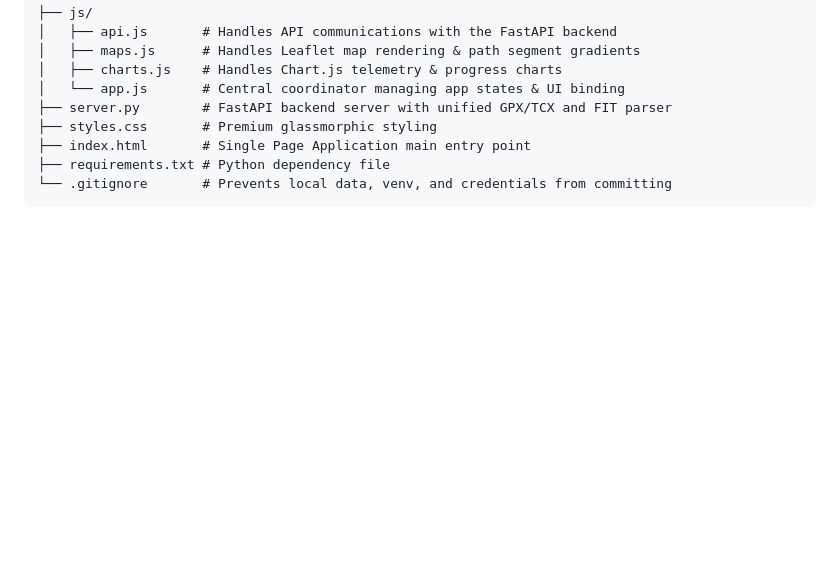
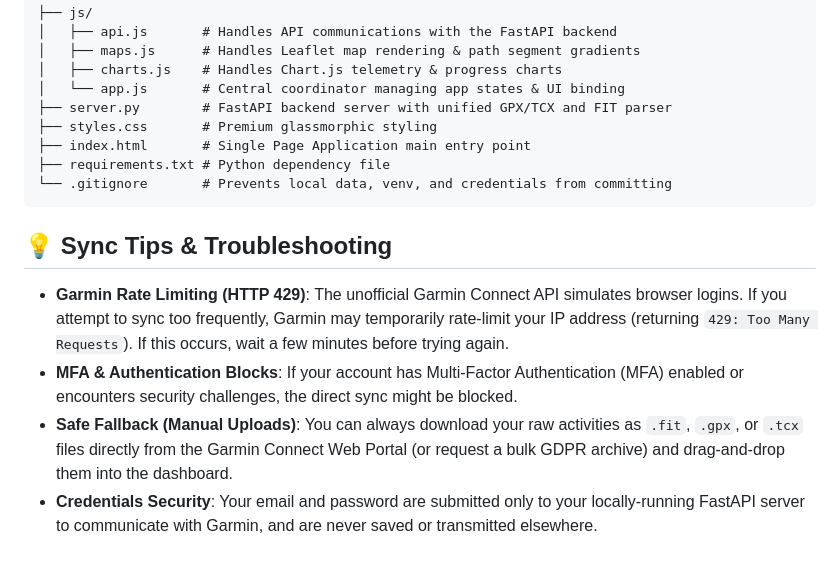
Before and after one commit to mikaelmalm/garmin-analyzer, a Markdown page: README.md, the part around the change. Drawn GitHub-style; blank space fills up the shorter version.

Commit message:
Update README with Sync Tips and Troubleshooting

````diff
--- a/README.md
+++ b/README.md
@@ -63,3 +63,10 @@ The server will start on: **[http://127.0.0.1:8080](http://127.0.0.1:8080)**
 ├── requirements.txt # Python dependency file
 └── .gitignore       # Prevents local data, venv, and credentials from committing
 ```
+
+## 💡 Sync Tips & Troubleshooting
+
+* **Garmin Rate Limiting (HTTP 429)**: The unofficial Garmin Connect API simulates browser logins. If you attempt to sync too frequently, Garmin may temporarily rate-limit your IP address (returning `429: Too Many Requests`). If this occurs, wait a few minutes before trying again.
+* **MFA & Authentication Blocks**: If your account has Multi-Factor Authentication (MFA) enabled or encounters security challenges, the direct sync might be blocked.
+* **Safe Fallback (Manual Uploads)**: You can always download your raw activities as `.fit`, `.gpx`, or `.tcx` files directly from the Garmin Connect Web Portal (or request a bulk GDPR archive) and drag-and-drop them into the dashboard.
+* **Credentials Security**: Your email and password are submitted only to your locally-running FastAPI server to communicate with Garmin, and are never saved or transmitted elsewhere.
````
